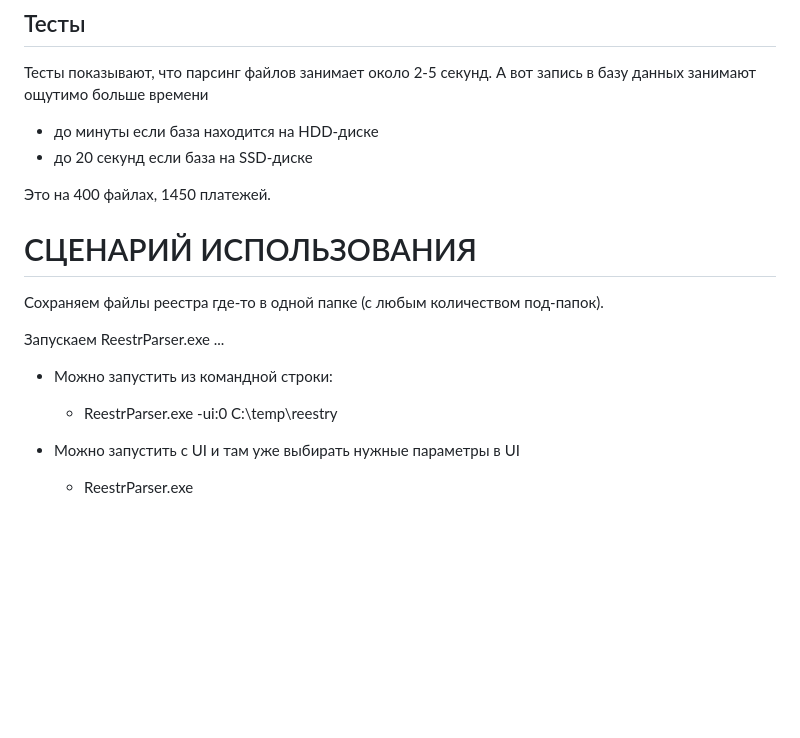
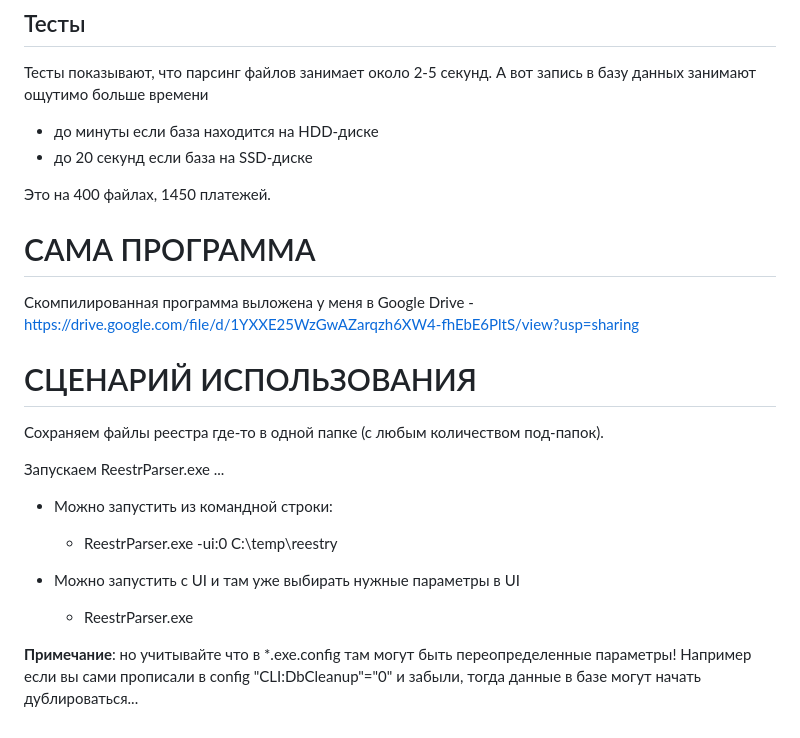
Before and after one commit to dmitrybond173/dbo-tools-public, a Markdown page: OSBB/ReestrParser/readme.md, the part around one of its changes. Drawn GitHub-style; blank space fills up the shorter version.

Commit message:
info about compiled package

```diff
--- a/OSBB/ReestrParser/readme.md
+++ b/OSBB/ReestrParser/readme.md
@@ -219,9 +219,12 @@ __Примечание__: *.txt можно не указывать оно по
 Это на 400 файлах, 1450 платежей.
 
 
+# САМА ПРОГРАММА
 
-СЦЕНАРИЙ ИСПОЛЬЗОВАНИЯ
-=======================
+Скомпилированная программа выложена у меня в Google Drive - https://drive.google.com/file/d/1YXXE25WzGwAZarqzh6XW4-fhEbE6PltS/view?usp=sharing
+
+
+# СЦЕНАРИЙ ИСПОЛЬЗОВАНИЯ
 
 Сохраняем файлы реестра где-то в одной папке (с любым количеством под-папок).
 
@@ -232,3 +235,5 @@ __Примечание__: *.txt можно не указывать оно по
 
 - Можно запустить с UI и там уже выбирать нужные параметры в UI
     - ReestrParser.exe
+
+__Примечание__: но учитывайте что в *.exe.config там могут быть переопределенные параметры! Например если вы сами прописали в config "CLI:DbCleanup"="0" и забыли, тогда данные в базе могут начать дублироваться...
```
Also changed, not shown: other parts of OSBB/ReestrParser/readme.md (+1 -1 lines).
